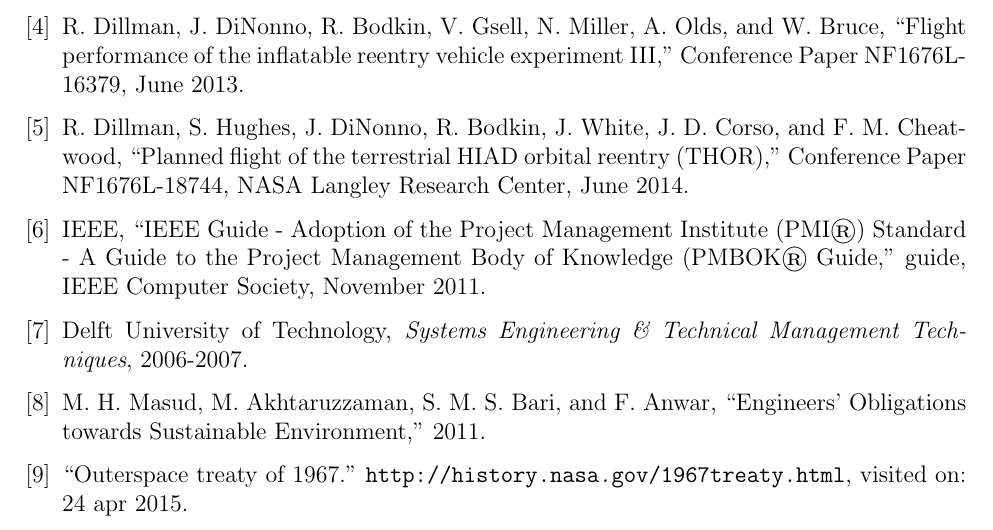
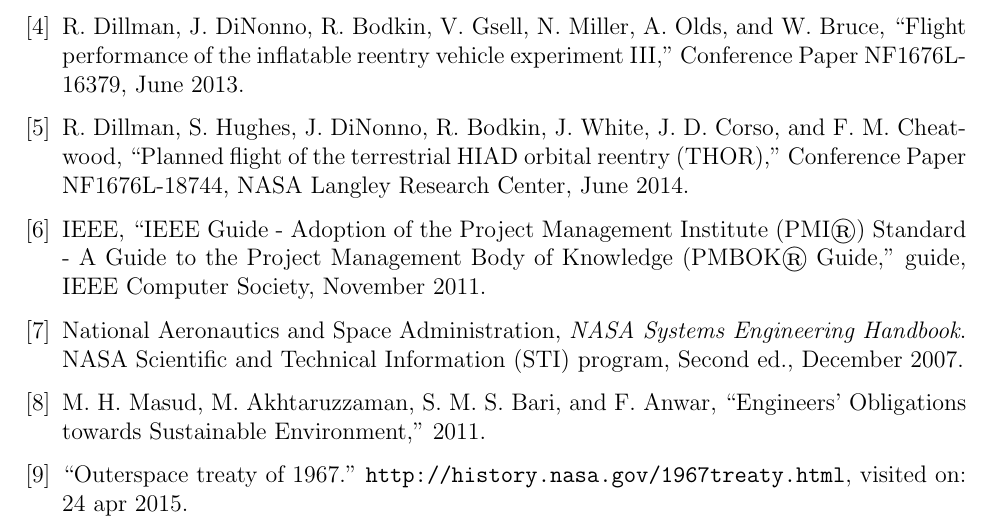
Before and after one commit to DawudH/DSE-AEROSHELL02, a LaTeX document (01_PL_PROJECT_PLAN/Report.tex, which reads 01_PL_PROJECT_PLAN/Bibliography/Bibliography.bib): part of page 23 of 27, cut so that both start at the same text. Compiled offline with pdfLaTeX; a LaTeX package or settings file that is missing is left out.

Commit message:
Fixed bibliography error

```diff
--- a/01_PL_PROJECT_PLAN/Bibliography/Bibliography.bib
+++ b/01_PL_PROJECT_PLAN/Bibliography/Bibliography.bib
@@ -80,3 +80,13 @@
 howpublished = {\url{http://history.nasa.gov/1967treaty.html}},
 year = {visited on: 24 apr 2015},
 }
+
+@book{nasasehandbook,
+    author    = "{National Aeronautics and Space Administration}",
+    title     = "{NASA Systems Engineering Handbook}",
+    publisher = "{NASA Scientific and Technical Information (STI) program}",
+    addres = "{Washington, D.C. 20546}",
+    edition = "{Second}",
+    month = "{December}",
+    year = "2007"
+}
```
Also changed, not shown: 01_PL_PROJECT_PLAN/Chapter/Project_planning.tex (+1 -1 lines).
